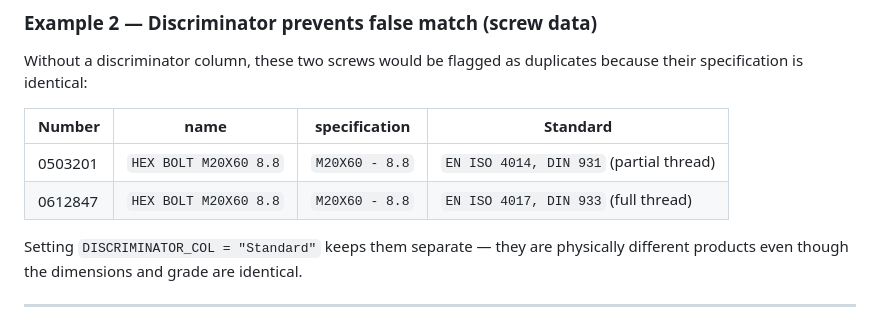
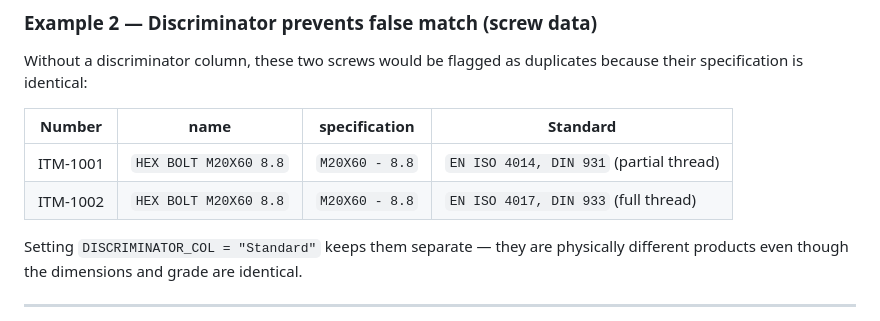
Before and after one commit to ekaterina-25/portfolio, a Markdown page: duplicate_detection/README.md, the part around the change. Rendered like a GitHub page.

```diff
--- a/duplicate_detection/README.md
+++ b/duplicate_detection/README.md
@@ -229,8 +229,8 @@ because their specification is identical:
 
 | Number | name | specification | Standard |
 |---|---|---|---|
-| 0503201 | `HEX BOLT M20X60 8.8` | `M20X60 - 8.8` | `EN ISO 4014, DIN 931` (partial thread) |
-| 0612847 | `HEX BOLT M20X60 8.8` | `M20X60 - 8.8` | `EN ISO 4017, DIN 933` (full thread) |
+| ITM-1001 | `HEX BOLT M20X60 8.8` | `M20X60 - 8.8` | `EN ISO 4014, DIN 931` (partial thread) |
+| ITM-1002 | `HEX BOLT M20X60 8.8` | `M20X60 - 8.8` | `EN ISO 4017, DIN 933` (full thread) |
 
 Setting `DISCRIMINATOR_COL = "Standard"` keeps them separate — they are physically
 different products even though the dimensions and grade are identical.
```
